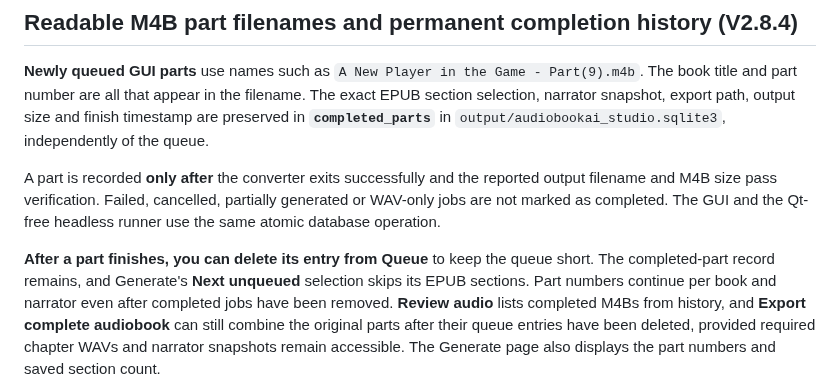
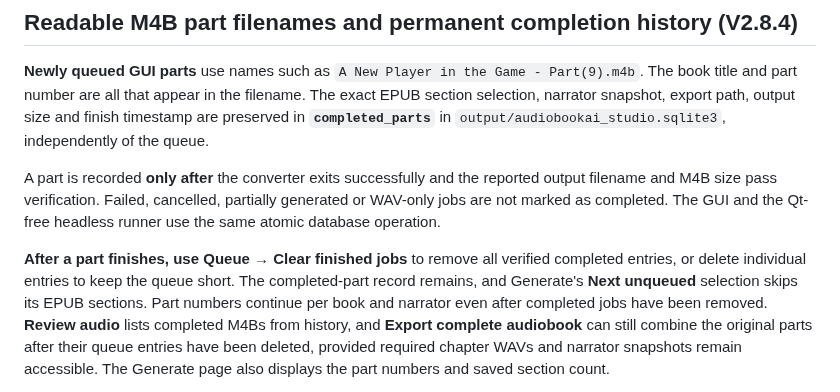
Before and after one commit to howellg/AudiobookAI, a Markdown page: README.md, the part around the change. Rendered like a GitHub page.

Commit message:
Document safe one-click clearing of completed queue entries

```diff
--- a/README.md
+++ b/README.md
@@ -52,7 +52,8 @@ reported output filename and M4B size pass verification. Failed, cancelled,
 partially generated or WAV-only jobs are not marked as completed. The GUI and
 the Qt-free headless runner use the same atomic database operation.
 
-**After a part finishes, you can delete its entry from Queue** to keep the
+**After a part finishes, use Queue → Clear finished jobs** to remove all
+verified completed entries, or delete individual entries to keep the
 queue short. The completed-part record remains, and Generate's **Next unqueued**
 selection skips its EPUB sections. Part numbers continue per book and narrator
 even after completed jobs have been removed. **Review audio** lists completed
```
